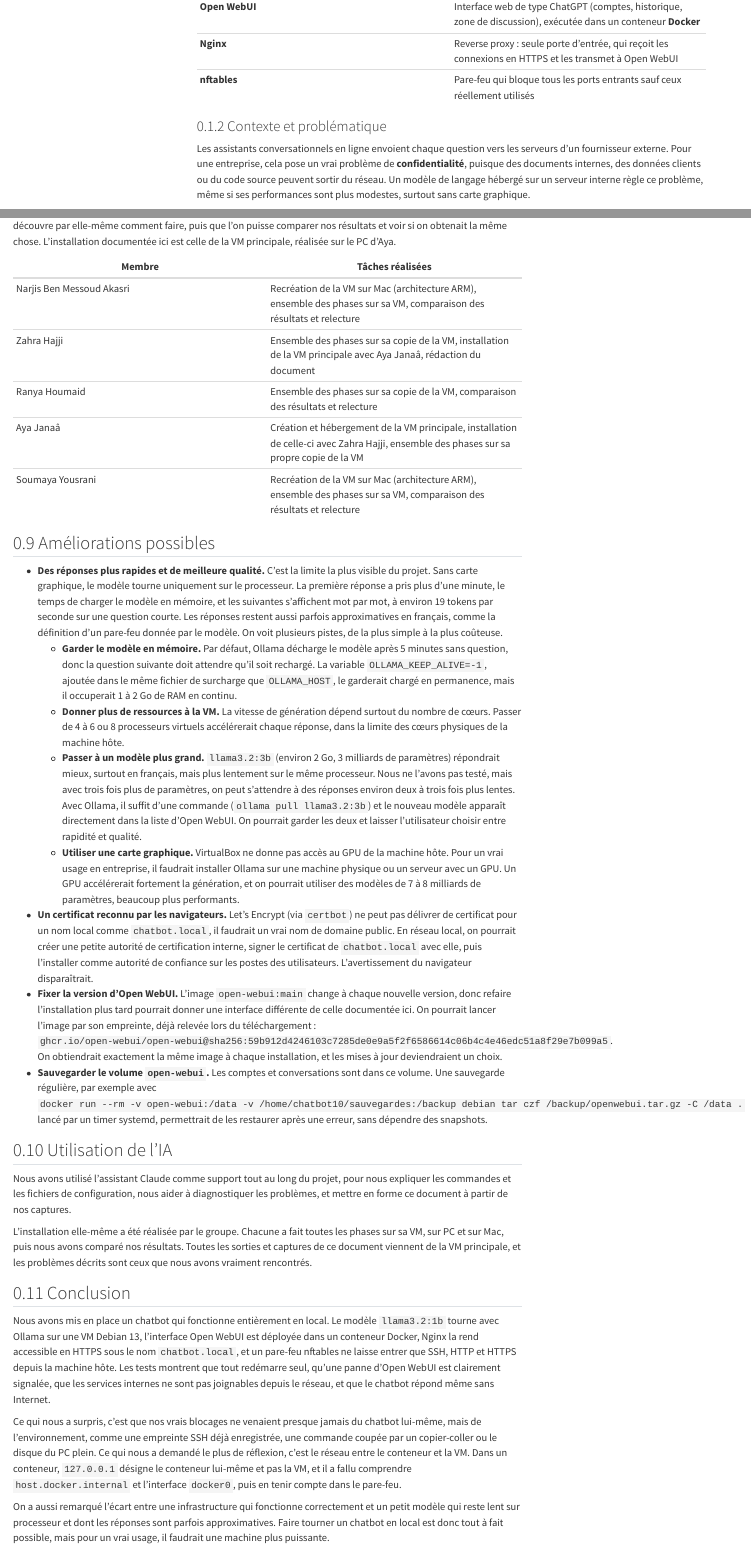
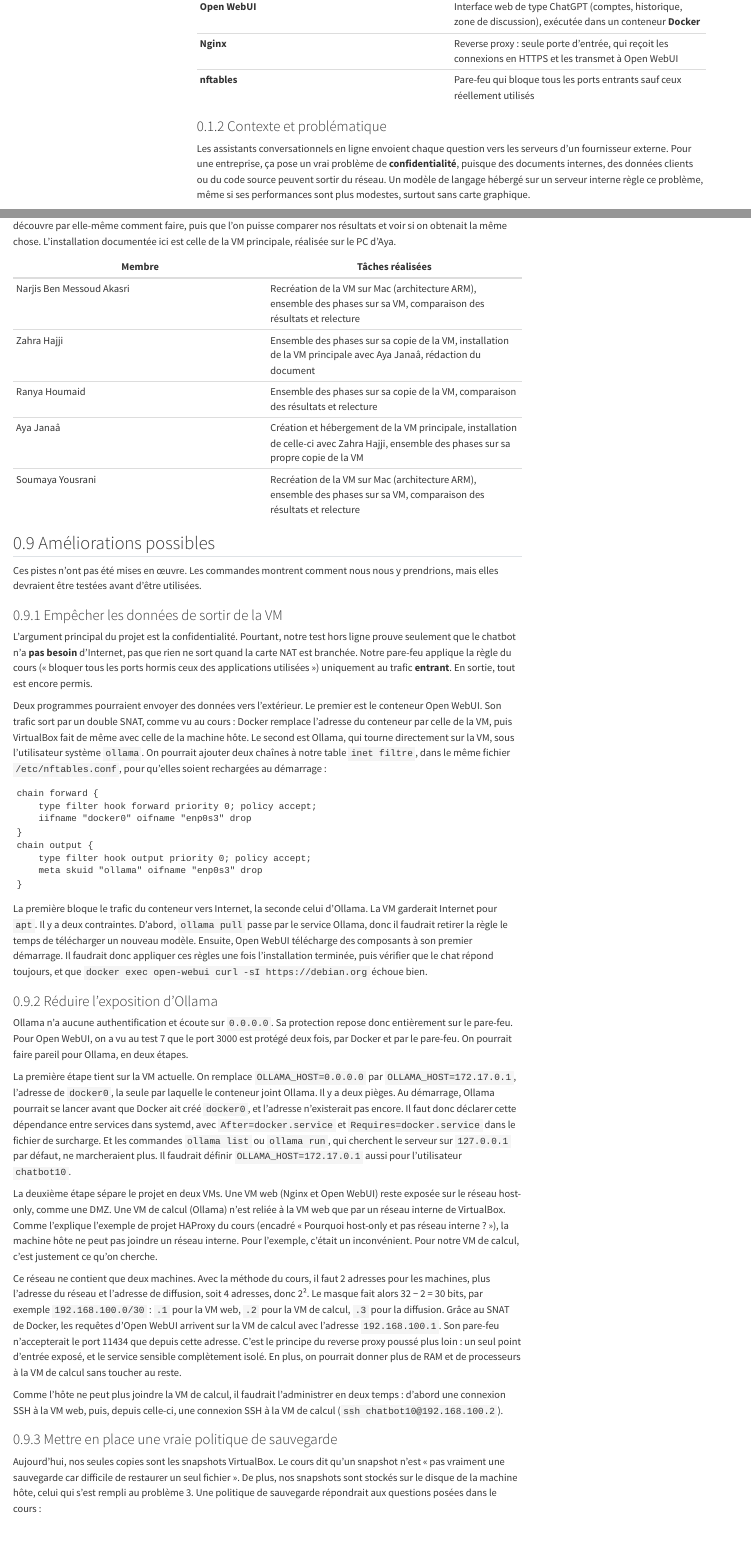
Before and after one commit to zahra-hajji-vinci/chatbot-groupe10, a Quarto document (projet_chatbot_groupe10.qmd): the page in a window 1100 px wide, from 600 px down, and a second part further down, joined at a grey line. Rendered offline with R 4.5, knitr and Pandoc in place of Quarto, with nearby package versions; menus at the side of the page are left out; long lines of code are wrapped.

Commit message:
Improve clarity and consistency in project documentation

````diff
--- a/projet_chatbot_groupe10.qmd
+++ b/projet_chatbot_groupe10.qmd
@@ -60,7 +60,7 @@ La solution assemble quatre briques :
 
 ### Contexte et problématique
 
-Les assistants conversationnels en ligne envoient chaque question vers les serveurs d'un fournisseur externe. Pour une entreprise, cela pose un vrai problème de **confidentialité**, puisque des documents internes, des données clients ou du code source peuvent sortir du réseau. Un modèle de langage hébergé sur un serveur interne règle ce problème, même si ses performances sont plus modestes, surtout sans carte graphique.
+Les assistants conversationnels en ligne envoient chaque question vers les serveurs d'un fournisseur externe. Pour une entreprise, ça pose un vrai problème de **confidentialité**, puisque des documents internes, des données clients ou du code source peuvent sortir du réseau. Un modèle de langage hébergé sur un serveur interne règle ce problème, même si ses performances sont plus modestes, surtout sans carte graphique.
 
 Rendre ce service accessible pose ensuite des questions classiques d'administration système. Ollama n'a **aucune authentification**, donc toute personne qui atteint son port 11434 peut utiliser le modèle. Et si Open WebUI était exposé directement, il serait servi en HTTP, avec les mots de passe et les conversations en clair sur le réseau. Notre architecture règle ces deux points. Seul Nginx est joignable, en HTTPS. Open WebUI n'écoute qu'en local et demande une connexion. Enfin, le pare-feu empêche d'atteindre Ollama directement. On applique ainsi la règle de sécurité de base vue dans le syllabus (section 2.6), qui consiste à bloquer sur le serveur tous les ports sauf ceux des applications utilisées.
 
@@ -1609,11 +1609,39 @@ Nous avons d'abord créé la VM principale sur le PC d'Aya Janaâ, puis nous en
 
 ## Améliorations possibles
 
-- **Des réponses plus rapides et de meilleure qualité.** C'est la limite la plus visible du projet. Sans carte graphique, le modèle tourne uniquement sur le processeur. La première réponse a pris plus d'une minute, le temps de charger le modèle en mémoire, et les suivantes s'affichent mot par mot, à environ 19 tokens par seconde sur une question courte. Les réponses restent aussi parfois approximatives en français, comme la définition d'un pare-feu donnée par le modèle. On voit plusieurs pistes, de la plus simple à la plus coûteuse.
-    - **Garder le modèle en mémoire.** Par défaut, Ollama décharge le modèle après 5 minutes sans question, donc la question suivante doit attendre qu'il soit rechargé. La variable `OLLAMA_KEEP_ALIVE=-1`, ajoutée dans le même fichier de surcharge que `OLLAMA_HOST`, le garderait chargé en permanence, mais il occuperait 1 à 2 Go de RAM en continu.
-    - **Donner plus de ressources à la VM.** La vitesse de génération dépend surtout du nombre de cœurs. Passer de 4 à 6 ou 8 processeurs virtuels accélérerait chaque réponse, dans la limite des cœurs physiques de la machine hôte.
-    - **Passer à un modèle plus grand.** `llama3.2:3b` (environ 2 Go, 3 milliards de paramètres) répondrait mieux, surtout en français, mais plus lentement sur le même processeur. Nous ne l'avons pas testé, mais avec trois fois plus de paramètres, on peut s'attendre à des réponses environ deux à trois fois plus lentes. Avec Ollama, il suffit d'une commande (`ollama pull llama3.2:3b`) et le nouveau modèle apparaît directement dans la liste d'Open WebUI. On pourrait garder les deux et laisser l'utilisateur choisir entre rapidité et qualité.
-    - **Utiliser une carte graphique.** VirtualBox ne donne pas accès au GPU de la machine hôte. Pour un vrai usage en entreprise, il faudrait installer Ollama sur une machine physique ou un serveur avec un GPU. Un GPU accélérerait fortement la génération, et on pourrait utiliser des modèles de 7 à 8 milliards de paramètres, beaucoup plus performants.
-- **Un certificat reconnu par les navigateurs.** Let's Encrypt (via `certbot`) ne peut pas délivrer de certificat pour un nom local comme `chatbot.local`, il faudrait un vrai nom de domaine public. En réseau local, on pourrait créer une petite autorité de certification interne, signer le certificat de `chatbot.local` avec elle, puis l'installer comme autorité de confiance sur les postes des utilisateurs. L'avertissement du navigateur disparaîtrait.
-- **Fixer la version d'Open WebUI.** L'image `open-webui:main` change à chaque nouvelle version, donc refaire l'installation plus tard pourrait donner une interface différente de celle documentée ici. On pourrait lancer l'image par son empreinte, déjà relevée lors du téléchargement : `ghcr.io/open-webui/open-webui@sha256:59b912d4246103c7285de0e9a5f2f6586614c06b4c4e46edc51a8f29e7b099a5`. On obtiendrait exactement la même image à chaque installation, et les mises à jour deviendraient un choix.
-- **Sauvegarder le volume `open-webui`.** Les comptes et conversations sont dans ce volume. Une sauvegarde régulière, par exemple avec `docker run --rm -v open-webui:/data -v /home/chatbot10/sauvegardes:/backup debian tar czf /backup/openwebui.tar.gz -C /data .` lancé par un timer systemd, permettrait de les restaurer après une erreur, sans dépendre des snapshots.
+Ces pistes n'ont pas été mises en œuvre. Les commandes montrent comment nous nous y prendrions, mais elles devraient être testées avant d'être utilisées.
+
+### Empêcher les données de sortir de la VM
+
+L'argument principal du projet est la confidentialité. Pourtant, notre test hors ligne prouve seulement que le chatbot n'a **pas besoin** d'Internet, pas que rien ne sort quand la carte NAT est branchée. Notre pare-feu applique la règle du cours (« bloquer tous les ports hormis ceux des applications utilisées ») uniquement au trafic **entrant**. En sortie, tout est encore permis.
+
+Deux programmes pourraient envoyer des données vers l'extérieur. Le premier est le conteneur Open WebUI. Son trafic sort par un double SNAT, comme vu au cours : Docker remplace l'adresse du conteneur par celle de la VM, puis VirtualBox fait de même avec celle de la machine hôte. Le second est Ollama, qui tourne directement sur la VM, sous l'utilisateur système `ollama`. On pourrait ajouter deux chaînes à notre table `inet filtre`, dans le même fichier `/etc/nftables.conf`, pour qu'elles soient rechargées au démarrage :
+
+```text
+chain forward {
+    type filter hook forward priority 0; policy accept;
+    iifname "docker0" oifname "enp0s3" drop
+}
+chain output {
+    type filter hook output priority 0; policy accept;
+    meta skuid "ollama" oifname "enp0s3" drop
+}
+```
+
+La première bloque le trafic du conteneur vers Internet, la seconde celui d'Ollama. La VM garderait Internet pour `apt`. Il y a deux contraintes. D'abord, `ollama pull` passe par le service Ollama, donc il faudrait retirer la règle le temps de télécharger un nouveau modèle. Ensuite, Open WebUI télécharge des composants à son premier démarrage. Il faudrait donc appliquer ces règles une fois l'installation terminée, puis vérifier que le chat répond toujours, et que `docker exec open-webui curl -sI https://debian.org` échoue bien.
+
+### Réduire l'exposition d'Ollama
+
+Ollama n'a aucune authentification et écoute sur `0.0.0.0`. Sa protection repose donc entièrement sur le pare-feu. Pour Open WebUI, on a vu au test 7 que le port 3000 est protégé deux fois, par Docker et par le pare-feu. On pourrait faire pareil pour Ollama, en deux étapes.
+
+La première étape tient sur la VM actuelle. On remplace `OLLAMA_HOST=0.0.0.0` par `OLLAMA_HOST=172.17.0.1`, l'adresse de `docker0`, la seule par laquelle le conteneur joint Ollama. Il y a deux pièges. Au démarrage, Ollama pourrait se lancer avant que Docker ait créé `docker0`, et l'adresse n'existerait pas encore. Il faut donc déclarer cette dépendance entre services dans systemd, avec `After=docker.service` et `Requires=docker.service` dans le fichier de surcharge. Et les commandes `ollama list` ou `ollama run`, qui cherchent le serveur sur `127.0.0.1` par défaut, ne marcheraient plus. Il faudrait définir `OLLAMA_HOST=172.17.0.1` aussi pour l'utilisateur `chatbot10`.
+
+La deuxième étape sépare le projet en deux VMs. Une VM web (Nginx et Open WebUI) reste exposée sur le réseau host-only, comme une DMZ. Une VM de calcul (Ollama) n'est reliée à la VM web que par un réseau interne de VirtualBox. Comme l'explique l'exemple de projet HAProxy du cours (encadré « Pourquoi host-only et pas réseau interne ? »), la machine hôte ne peut pas joindre un réseau interne. Pour l'exemple, c'était un inconvénient. Pour notre VM de calcul, c'est justement ce qu'on cherche.
+
+Ce réseau ne contient que deux machines. Avec la méthode du cours, il faut 2 adresses pour les machines, plus l'adresse du réseau et l'adresse de diffusion, soit 4 adresses, donc 2². Le masque fait alors 32 − 2 = 30 bits, par exemple `192.168.100.0/30` : `.1` pour la VM web, `.2` pour la VM de calcul, `.3` pour la diffusion. Grâce au SNAT de Docker, les requêtes d'Open WebUI arrivent sur la VM de calcul avec l'adresse `192.168.100.1`. Son pare-feu n'accepterait le port 11434 que depuis cette adresse. C'est le principe du reverse proxy poussé plus loin : un seul point d'entrée exposé, et le service sensible complètement isolé. En plus, on pourrait donner plus de RAM et de processeurs à la VM de calcul sans toucher au reste.
+
+Comme l'hôte ne peut plus joindre la VM de calcul, il faudrait l'administrer en deux temps : d'abord une connexion SSH à la VM web, puis, depuis celle-ci, une connexion SSH à la VM de calcul (`ssh chatbot10@192.168.100.2`).
+
+### Mettre en place une vraie politique de sauvegarde
+
+Aujourd'hui, nos seules copies sont les snapshots VirtualBox. Le cours dit qu'un snapshot n'est « pas vraiment une sauvegarde car difficile de restaurer un seul fichier ». De plus, nos snapshots sont stockés sur le disque de la machine hôte, celui qui s'est rempli au problème 3. Une politique de sauvegarde répondrait aux questions posées dans le cours :
````
Also changed, not shown: projet_chatbot_groupe10.qmd (20 more changed lines).
